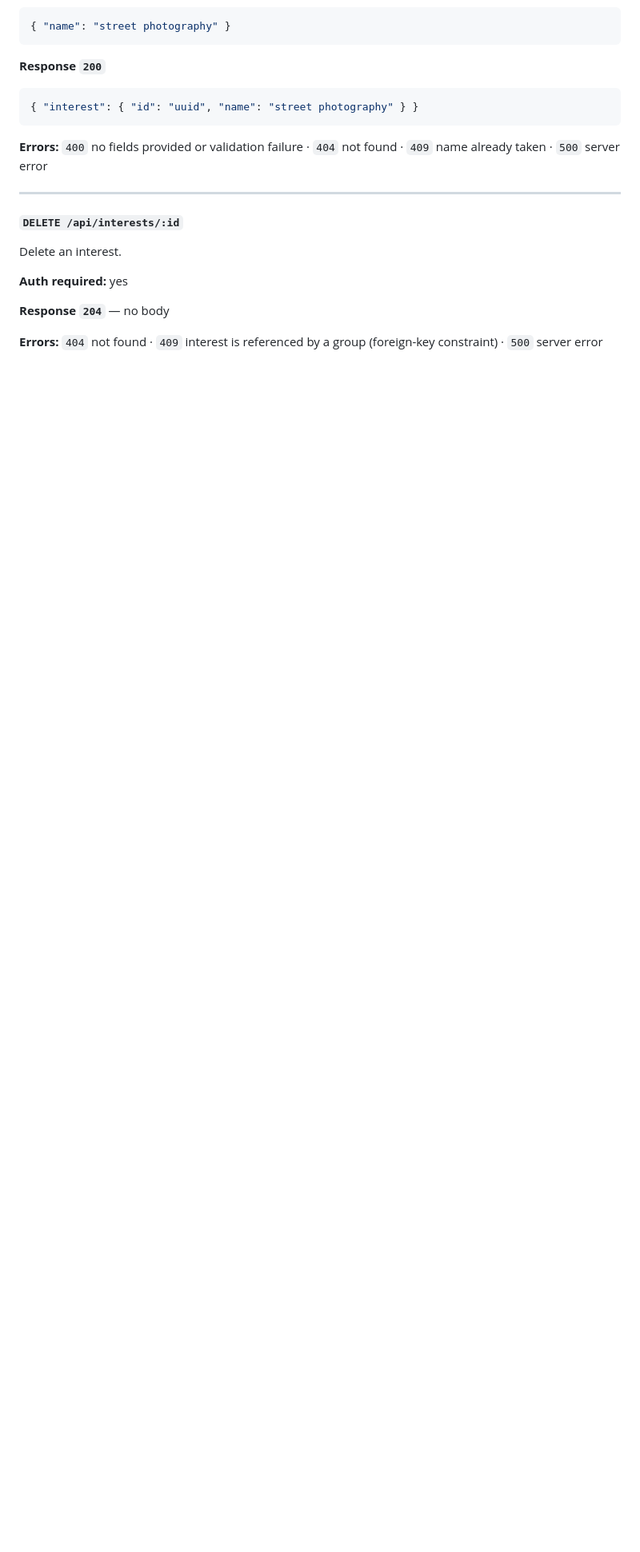
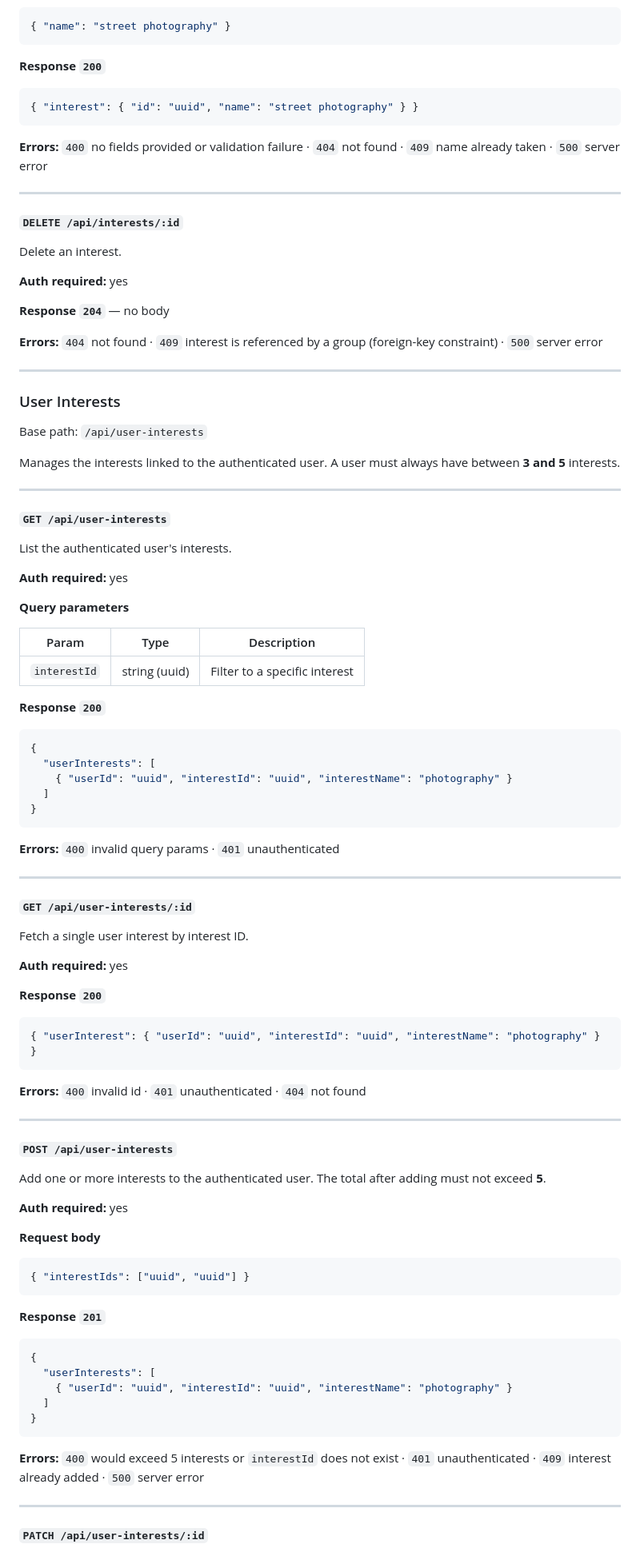
Before and after one commit to TLE4-Pipos-inc/global-to-social-010, a Markdown page: apps/api/API.md, the part around one of its changes. Shown at 80% size. Rendered like a GitHub page; blank space fills up the shorter version.

Commit message:
feat: update API documentation to include Users and User Interests endpoints

````diff
--- a/apps/api/API.md
+++ b/apps/api/API.md
@@ -294,3 +337,80 @@ Delete an interest.
 **Response `204`** — no body
 
 **Errors:** `404` not found · `409` interest is referenced by a group (foreign-key constraint) · `500` server error
+
+---
+
+### User Interests
+
+Base path: `/api/user-interests`
+
+Manages the interests linked to the authenticated user. A user must always have between **3 and 5** interests.
+
+---
+
+#### `GET /api/user-interests`
+
+List the authenticated user's interests.
+
+**Auth required:** yes
+
+**Query parameters**
+
+| Param | Type | Description |
+|-------|------|-------------|
+| `interestId` | string (uuid) | Filter to a specific interest |
+
+**Response `200`**
+```json
+{
+  "userInterests": [
+    { "userId": "uuid", "interestId": "uuid", "interestName": "photography" }
+  ]
+}
+```
+
+**Errors:** `400` invalid query params · `401` unauthenticated
+
+---
+
+#### `GET /api/user-interests/:id`
+
+Fetch a single user interest by interest ID.
+
+**Auth required:** yes
+
+**Response `200`**
+```json
+{ "userInterest": { "userId": "uuid", "interestId": "uuid", "interestName": "photography" } }
+```
+
+**Errors:** `400` invalid id · `401` unauthenticated · `404` not found
+
+---
+
+#### `POST /api/user-interests`
+
+Add one or more interests to the authenticated user. The total after adding must not exceed **5**.
+
+**Auth required:** yes
+
+**Request body**
+```json
+{ "interestIds": ["uuid", "uuid"] }
+```
+
+**Response `201`**
+```json
+{
+  "userInterests": [
+    { "userId": "uuid", "interestId": "uuid", "interestName": "photography" }
+  ]
+}
+```
+
+**Errors:** `400` would exceed 5 interests or `interestId` does not exist · `401` unauthenticated · `409` interest already added · `500` server error
+
+---
+
+#### `PATCH /api/user-interests/:id`
+
````
Also changed, not shown: other parts of apps/api/API.md (+191 -0 lines).
